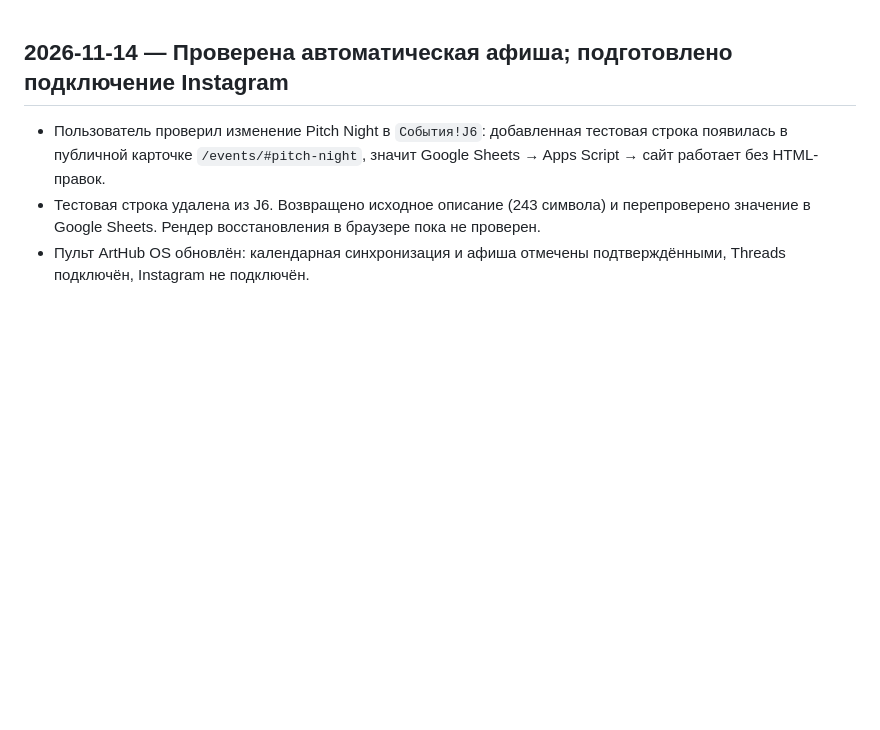
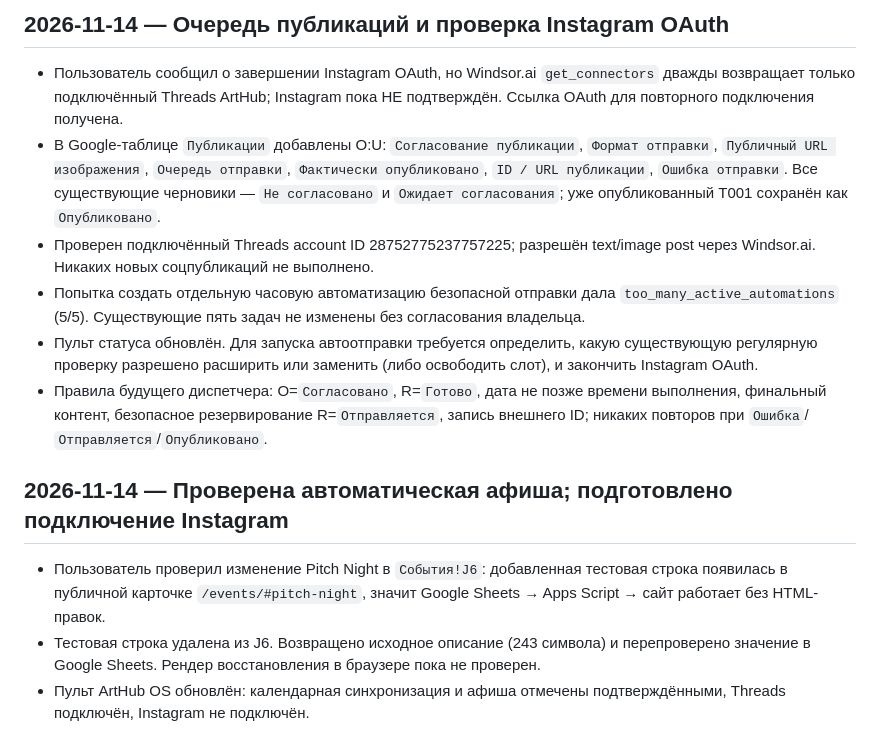
Before and after one commit to elensoyka/arthub-site4, a Markdown page: CHANGELOG.md, the part around the change. Drawn GitHub-style; blank space fills up the shorter version.

Commit message:
docs: record social approval queue and Instagram connection blocker

```diff
--- a/CHANGELOG.md
+++ b/CHANGELOG.md
@@ -1,3 +1,12 @@
+## 2026-11-14 — Очередь публикаций и проверка Instagram OAuth
+
+- Пользователь сообщил о завершении Instagram OAuth, но Windsor.ai `get_connectors` дважды возвращает только подключённый Threads ArtHub; Instagram пока НЕ подтверждён. Ссылка OAuth для повторного подключения получена.
+- В Google-таблице `Публикации` добавлены O:U: `Согласование публикации`, `Формат отправки`, `Публичный URL изображения`, `Очередь отправки`, `Фактически опубликовано`, `ID / URL публикации`, `Ошибка отправки`. Все существующие черновики — `Не согласовано` и `Ожидает согласования`; уже опубликованный T001 сохранён как `Опубликовано`.
+- Проверен подключённый Threads account ID 28752775237757225; разрешён text/image post через Windsor.ai. Никаких новых соцпубликаций не выполнено.
+- Попытка создать отдельную часовую автоматизацию безопасной отправки дала `too_many_active_automations` (5/5). Существующие пять задач не изменены без согласования владельца.
+- Пульт статуса обновлён. Для запуска автоотправки требуется определить, какую существующую регулярную проверку разрешено расширить или заменить (либо освободить слот), и закончить Instagram OAuth.
+- Правила будущего диспетчера: O=`Согласовано`, R=`Готово`, дата не позже времени выполнения, финальный контент, безопасное резервирование R=`Отправляется`, запись внешнего ID; никаких повторов при `Ошибка`/`Отправляется`/`Опубликовано`.
+
 ## 2026-11-14 — Проверена автоматическая афиша; подготовлено подключение Instagram
 
 - Пользователь проверил изменение Pitch Night в `События!J6`: добавленная тестовая строка появилась в публичной карточке `/events/#pitch-night`, значит Google Sheets → Apps Script → сайт работает без HTML-правок.
```
